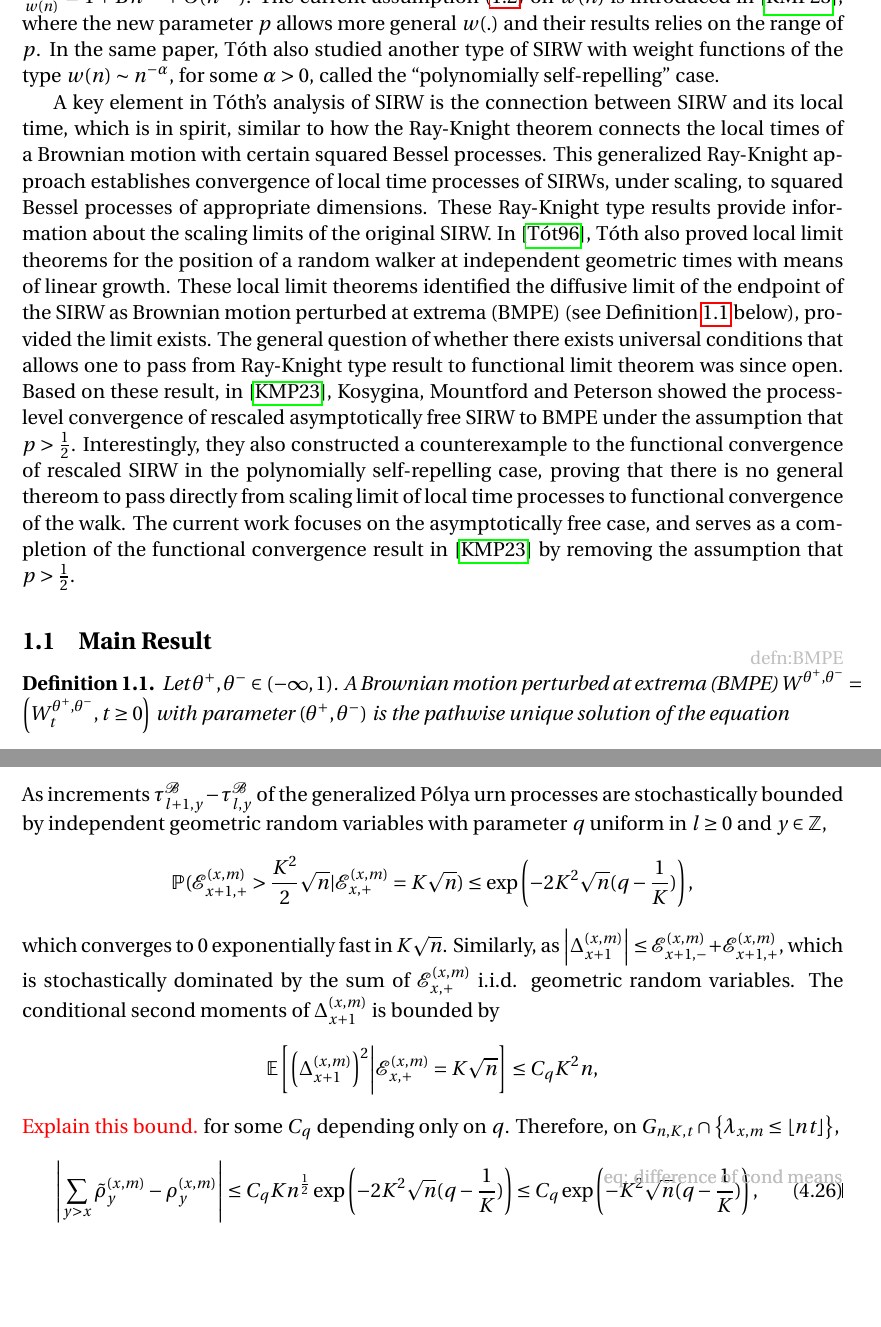
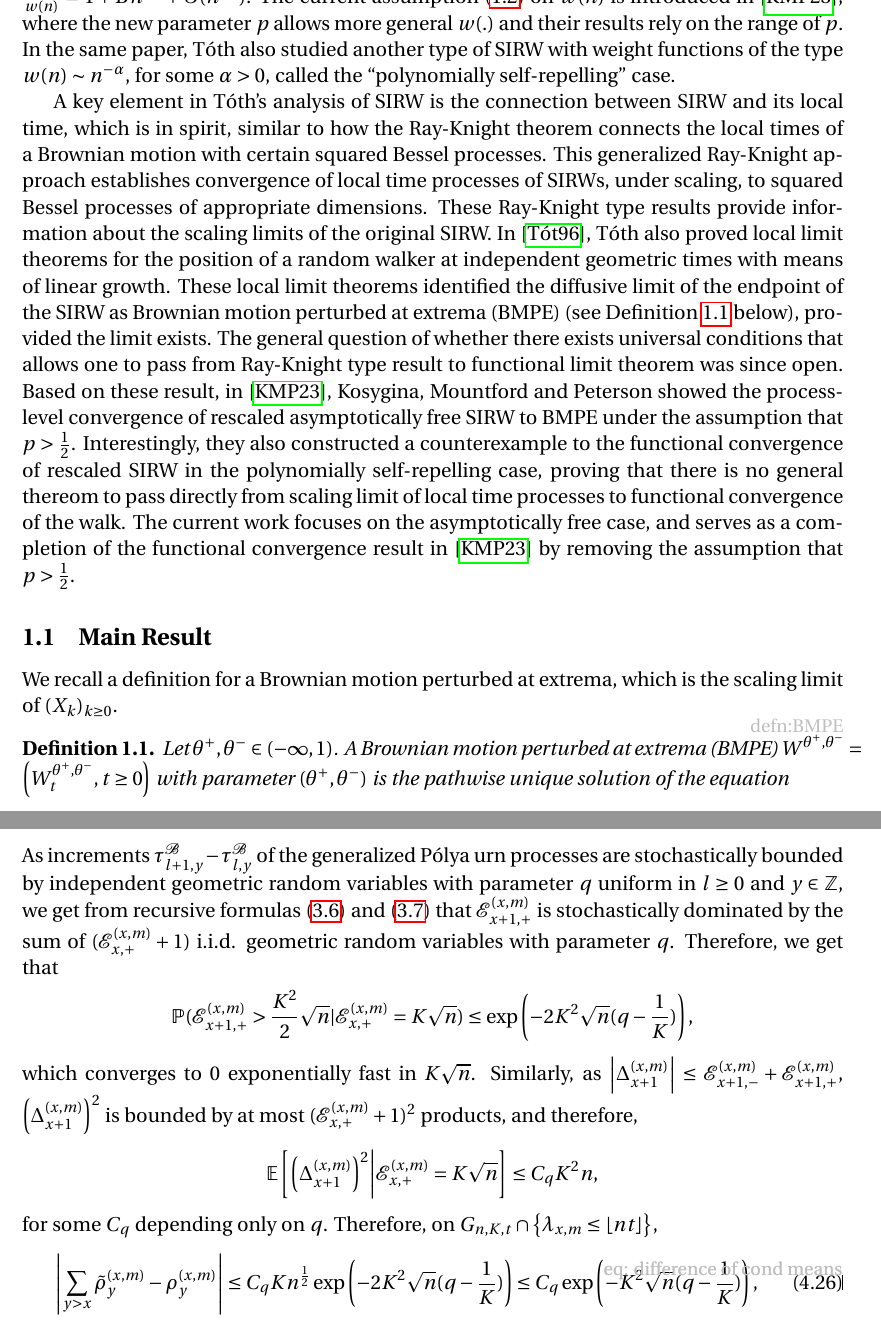
Before and after one commit to Feliconut/sirw-research, a LaTeX paper (paper-draft/master.tex): two parts of pages 2 and 22 of 23, joined at a grey line, cut so that both start at the same text, the shorter picture padded with empty space. Compiled offline with pdfLaTeX.

Commit message:
Changes responding to comments
There are three places with comments or edt to doublecheck.

```diff
--- a/paper-draft/master.tex
+++ b/paper-draft/master.tex
@@ -127,7 +127,7 @@
 	%while the SIRW with weight functions $w(n)\sim n^{-\alpha}$, for some $\alpha >0$, corresponds to ``polynomially self-repelling'' case.
 
 	This type of model for SIRW was first introduced in \cite{T96}, with slightly different conditions on $w(n)$ and different classes of asymptotic behaviors. ``Asymptotically free'' SIRWs, in B. T\'oth's original terminology, refers to those walks with weight functions of the type $\frac{1}{w(n)} = 1 + B n^{-1} + O(n^{-2})$.
-	The current assumption \eqref{eq: asymptotics of w} on $w(n)$ is introduced in \cite{KMP23}, where the new parameter $p$ allows more general $w(.)$ and their results relies on the range of $p$.
+	The current assumption \eqref{eq: asymptotics of w} on $w(n)$ is introduced in \cite{KMP23}, where the new parameter $p$ allows more general $w(.)$ and their results rely on the range of $p$.
 	In the same paper, T\'oth also studied another type of SIRW with weight functions of the type $w(n)\sim n^{-\alpha}$, for some $\alpha >0$, called the ``polynomially self-repelling'' case.
 
 	A key element in T\'oth's analysis of SIRW is the connection between SIRW and its local time, which is in spirit, similar to how the Ray-Knight theorem connects the local times of a Brownian motion with certain squared Bessel processes.
@@ -151,6 +151,7 @@
 
 
 	\subsection{Main Result}
+	We recall a definition for a Brownian motion perturbed at extrema, which is the scaling limit of $(X_k)_{k\geq 0}$.
 	\begin{definition}
 		\label{defn:BMPE}
 		Let $\theta^+, \theta^- \in (- \infty , 1)$. A Brownian motion perturbed at
@@ -1099,7 +1100,8 @@
 		\mathbb{P}\left(\mathcal{E}_{x+1,+}^{(x,m)} > \frac{K^2 \sqrt{n} }{2} | \mathcal{E}_{x,+}^{(x, m)} = K \sqrt{n}\right)
 		= \mathbb{P}\left(\mathcal{B}^{(x+1)}_{l} > \frac{K^2 \sqrt{n} }{2}  \middle| \mathcal{R}^{(x + 1)}_l = K \sqrt{n}  \right)
 		.\]
-		As increments $\tau^{\mathcal{B}}_{l+1,y} -\tau^{\mathcal{B}}_{l,y}$ of the generalized P\'{o}lya urn processes are stochastically bounded by independent geometric random variables with parameter $q$ uniform in $l\geq 0$ and $y \in \mathbb{Z}$,
+		As increments $\tau^{\mathcal{B}}_{l+1,y} -\tau^{\mathcal{B}}_{l,y}$ of the generalized P\'{o}lya urn processes are stochastically bounded by independent geometric random variables with parameter $q$ uniform in $l\geq 0$ and $y \in \mathbb{Z}$, we get from recursive formulas \eqref{eq: recursive formula for upcrossings} and \eqref{eq: source of inhomogeneity} that  $\mathcal{E}_{x+1,+}^{(x,m)}$ is stochastically dominated by the sum of $ (\mathcal{E}_{x,+}^{(x,m)} +1) $ i.i.d. geometric random variables with parameter $q$.
+		Therefore, we get that
 		\begin{align*}
 			\mathbb{P}(\mathcal{E}_{x+1,+}^{(x,m)} > \frac{K^2}{2} \sqrt{n} | \mathcal{E}_{x,+}^{(x, m)} = K \sqrt{n})
 			%&\le \mathbb{P}\left( \text{Binom}(K^2 \sqrt{n}, q ) < K \sqrt{n}  \right)  \\
@@ -1107,12 +1109,10 @@
 			&\le \exp\left( - 2 K^2 \sqrt{n}(q - \frac{1}{K})  \right)
 			,
 		\end{align*}
-		which converges to $0$ exponentially fast in $K \sqrt{n}$. Similarly, as $\abs{\Delta_{x+1}^{(x,m)}} \leq  \mathcal{E}_{x+1,-}^{(x,m)} + \mathcal{E}_{x+1,+}^{(x,m)}$, which is stochastically dominated by the sum of $ \mathcal{E}_{x,+}^{(x,m)}$ i.i.d. geometric random variables.
-		The conditional second moments of $ \Delta_{x+1}^{(x,m)} $ is bounded by
+		which converges to $0$ exponentially fast in $K \sqrt{n}$. Similarly, as $\abs{\Delta_{x+1}^{(x,m)}} \leq  \mathcal{E}_{x+1,-}^{(x,m)} + \mathcal{E}_{x+1,+}^{(x,m)}$,  $ \left(\Delta_{x+1}^{(x,m)} \right)^2$ is bounded by at most $ (\mathcal{E}_{x,+}^{(x,m)}+1)^2$ products, and therefore,
 		\begin{align*}
-			\mathbb{E}\left[ \left(\Delta_{x+1}^{(x,m)}\right)^2 \middle| \mathcal{E}_{x,+}^{(x,m)} = K \sqrt{n}  \right] \leq  C_q K^2 n,
+			\mathbb{E}\left[ \left(\Delta_{x+1}^{(x,m)}\right)^2 \middle| \mathcal{E}_{x,+}^{(x,m)} = K \sqrt{n}  \right]  \leq C_q K^2 n,
 		\end{align*}
-		\edt{Explain this bound.}
 		for some $C_q$ depending only on $q$.
 		Therefore, on $G_{n,K,t} \cap \left\{ \lambda_{x,m} \leq\lfloor nt \rfloor \right\}$,
 		\begin{equation}\label{eq: difference of cond means}
```
Also changed, not shown: paper-draft/master.tex (18 more changed lines).
